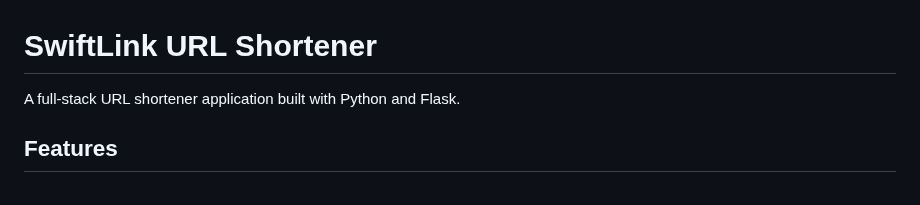
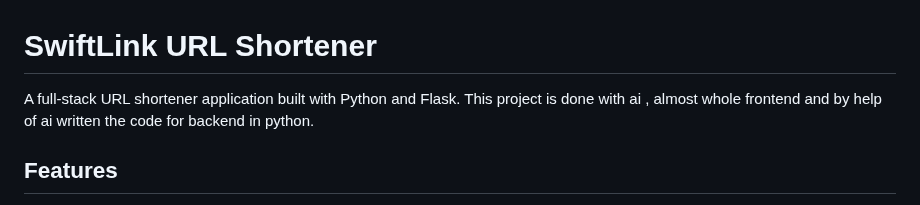
Before and after one commit to JaneshPathipati/URL-Shortner, a Markdown page: README.md, the part around the change. Rendered like a GitHub page.

Commit message:
Update README to mention AI involvement in project
Added note about AI assistance in project development.

```diff
--- a/README.md
+++ b/README.md
@@ -1,6 +1,7 @@
 # SwiftLink URL Shortener
 
 A full-stack URL shortener application built with Python and Flask.
+This project is done with ai , almost whole frontend and by help of ai written the code for backend in python.
 
 ## Features
 
```
